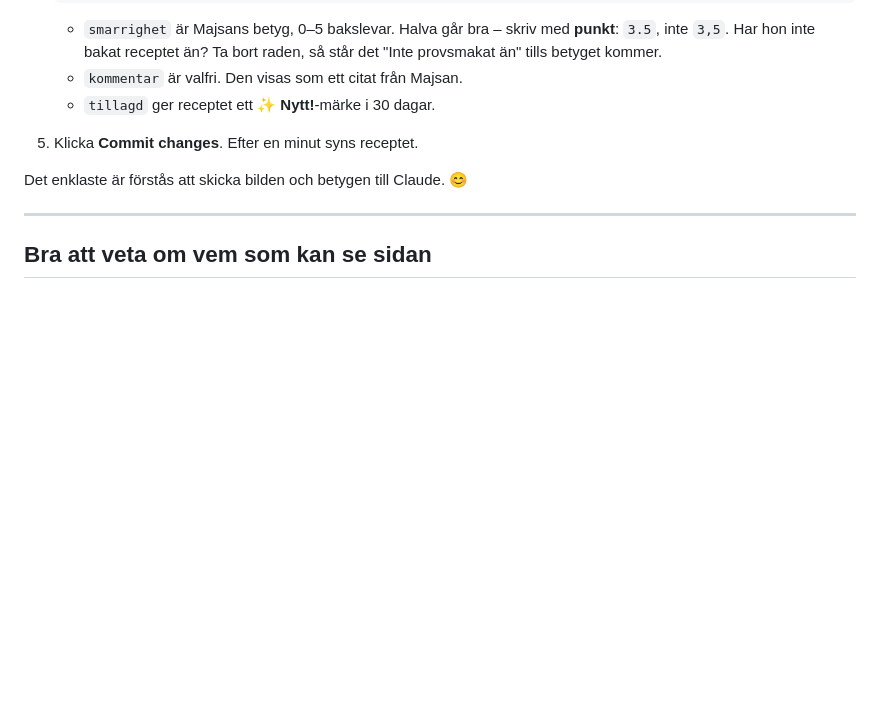
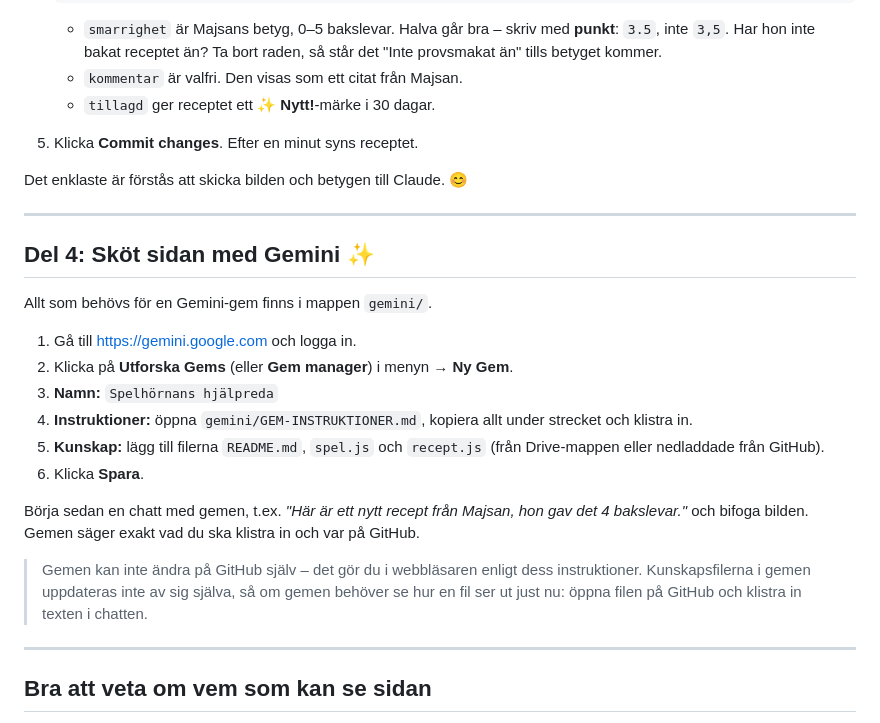
Before and after one commit to Marklunds-AI/Majsan-Stinis, a Markdown page: README.md, the part around the change. Rendered like a GitHub page; blank space fills up the shorter version.

Commit message:
Instruktioner för att sköta sidan med en Gemini-gem
Co-Authored-By: Claude Opus 5.5 <noreply@anthropic.com>

```diff
--- a/README.md
+++ b/README.md
@@ -140,6 +140,29 @@ Det enklaste är förstås att skicka bilden och betygen till Claude. 😊
 
 ---
 
+## Del 4: Sköt sidan med Gemini ✨
+
+Allt som behövs för en Gemini-gem finns i mappen `gemini/`.
+
+1. Gå till <https://gemini.google.com> och logga in.
+2. Klicka på **Utforska Gems** (eller **Gem manager**) i menyn → **Ny Gem**.
+3. **Namn:** `Spelhörnans hjälpreda`
+4. **Instruktioner:** öppna `gemini/GEM-INSTRUKTIONER.md`, kopiera allt under
+   strecket och klistra in.
+5. **Kunskap:** lägg till filerna `README.md`, `spel.js` och `recept.js`
+   (från Drive-mappen eller nedladdade från GitHub).
+6. Klicka **Spara**.
+
+Börja sedan en chatt med gemen, t.ex. *"Här är ett nytt recept från Majsan, hon gav det 4 bakslevar."*
+och bifoga bilden. Gemen säger exakt vad du ska klistra in och var på GitHub.
+
+> Gemen kan inte ändra på GitHub själv – det gör du i webbläsaren enligt dess
+> instruktioner. Kunskapsfilerna i gemen uppdateras inte av sig själva, så om
+> gemen behöver se hur en fil ser ut just nu: öppna filen på GitHub och klistra
+> in texten i chatten.
+
+---
+
 ## Bra att veta om vem som kan se sidan
 
 - Sidan är **inte lösenordsskyddad**. Den som har länken kan öppna den,
```
Also changed, not shown: gemini/GEM-INSTRUKTIONER.md (added, +166 -0 lines).
